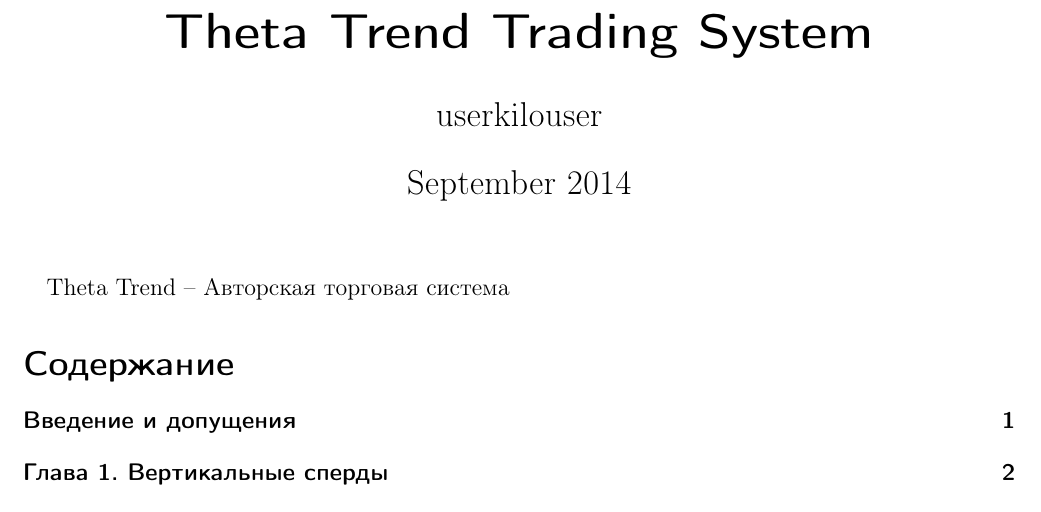
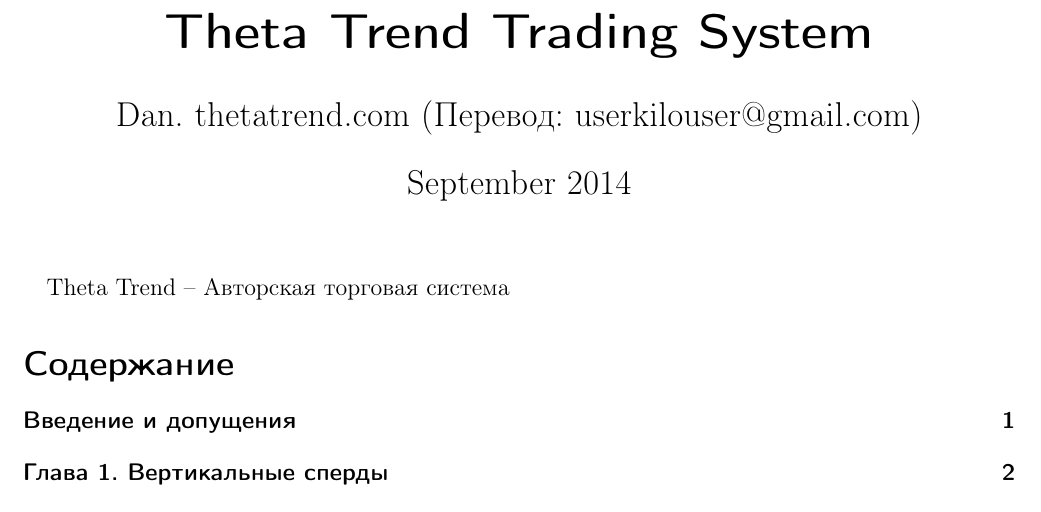
Before and after one commit to userkilouser/theta-trend, a LaTeX document (theta-trend.tex): part of page 1 of 8, cut so that both start at the same text. Compiled offline with pdfLaTeX.

Commit message:
Исправлен "Автор"

```diff
--- a/theta-trend.tex
+++ b/theta-trend.tex
@@ -6,7 +6,7 @@
 \usepackage{soulutf8}
 
 \title{Theta Trend Trading System}
-\author{userkilouser}
+\author{Dan. thetatrend.com (Перевод: userkilouser@gmail.com)}
 \date{September 2014}
 
 \begin{document}
```
